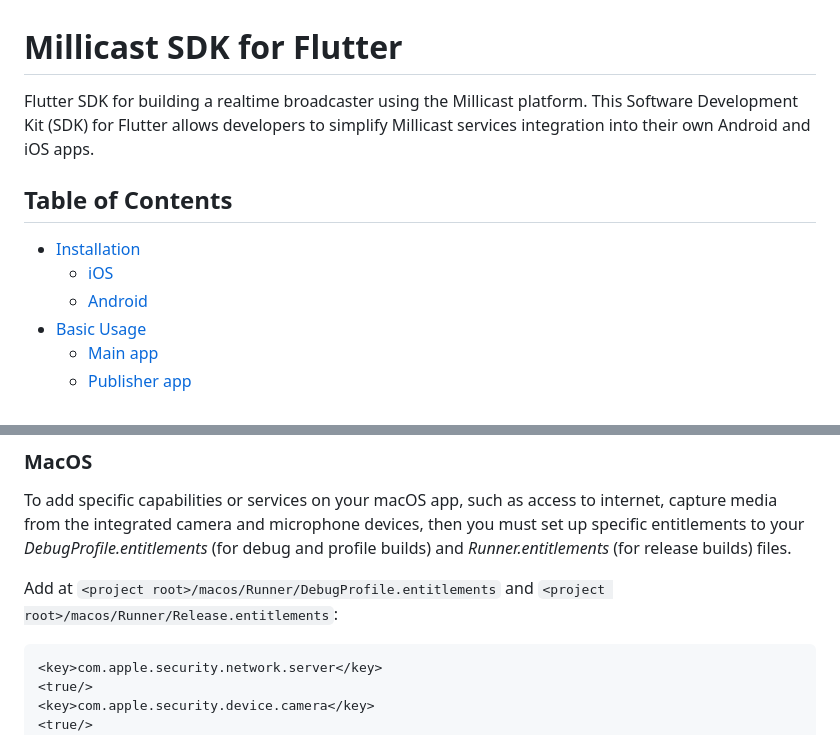
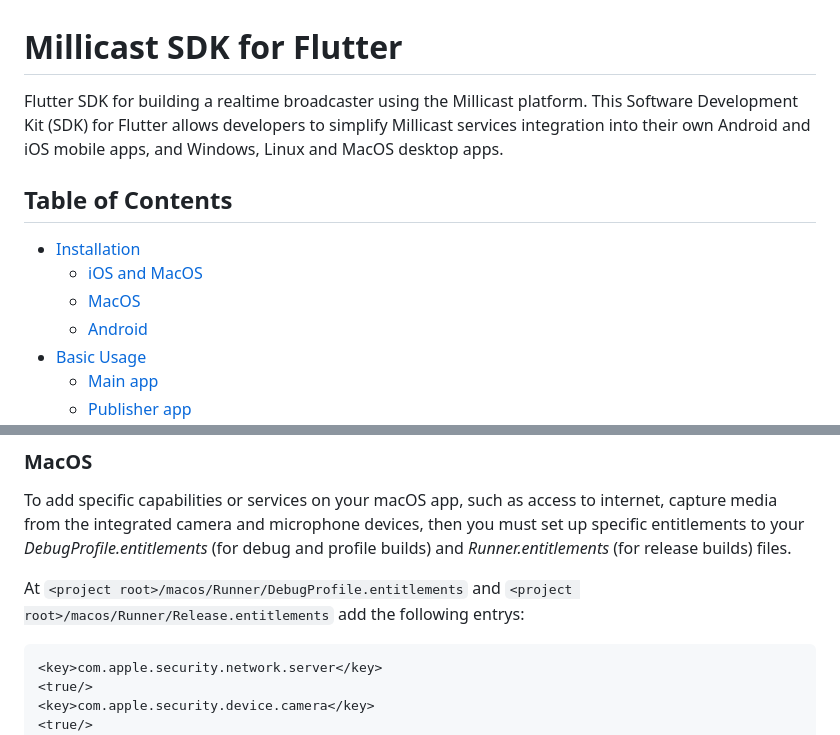
Before and after one commit to millicast/flutter-sdk, a Markdown page: README.md, 2 parts joined by grey strips. Drawn GitHub-style.

````diff
--- a/README.md
+++ b/README.md
@@ -1,12 +1,13 @@
 # Millicast SDK for Flutter
 
 Flutter SDK for building a realtime broadcaster using the Millicast platform.
-This Software Development Kit (SDK) for Flutter allows developers to simplify Millicast services integration into their own Android and iOS apps.
+This Software Development Kit (SDK) for Flutter allows developers to simplify Millicast services integration into their own Android and iOS mobile apps, and Windows, Linux and MacOS desktop apps.
 
 ## Table of Contents
 
 - [Installation](#installation)
-  - [iOS](#ios)
+  - [iOS and MacOS](#ios-and-macos)
+  - [MacOS](#macos)
   - [Android](#android)
 - [Basic Usage](#basic-usage)
   - [Main app](#main-app)
@@ -56,7 +57,7 @@ This entry allows your app to access the camera and microphone.
 
 To add specific capabilities or services on your macOS app, such as access to internet, capture media from the integrated camera and microphone devices, then you must set up specific entitlements to your _DebugProfile.entitlements_ (for debug and profile builds) and _Runner.entitlements_ (for release builds) files.
 
-Add at `<project root>/macos/Runner/DebugProfile.entitlements` and `<project root>/macos/Runner/Release.entitlements`:
+At `<project root>/macos/Runner/DebugProfile.entitlements` and `<project root>/macos/Runner/Release.entitlements` add the following entrys:
 
 ```xml
 <key>com.apple.security.network.server</key>
````
